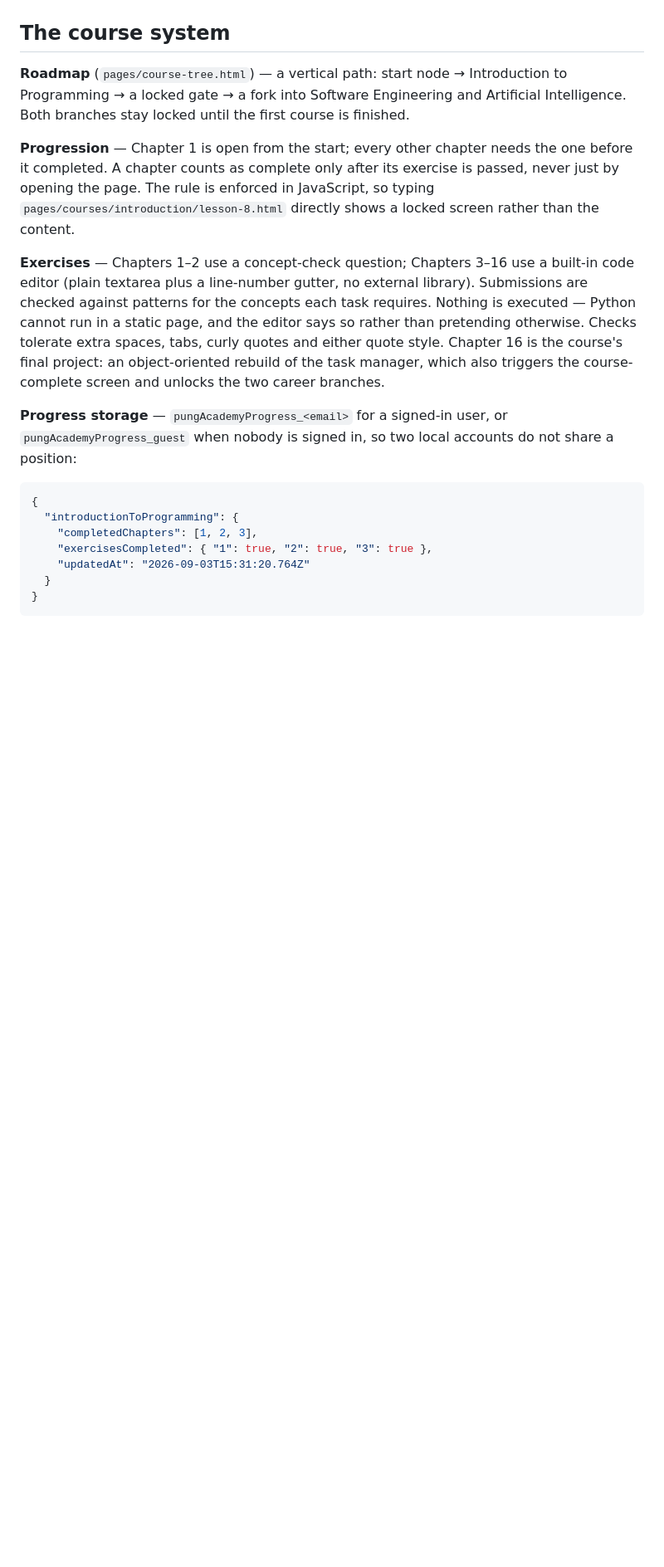
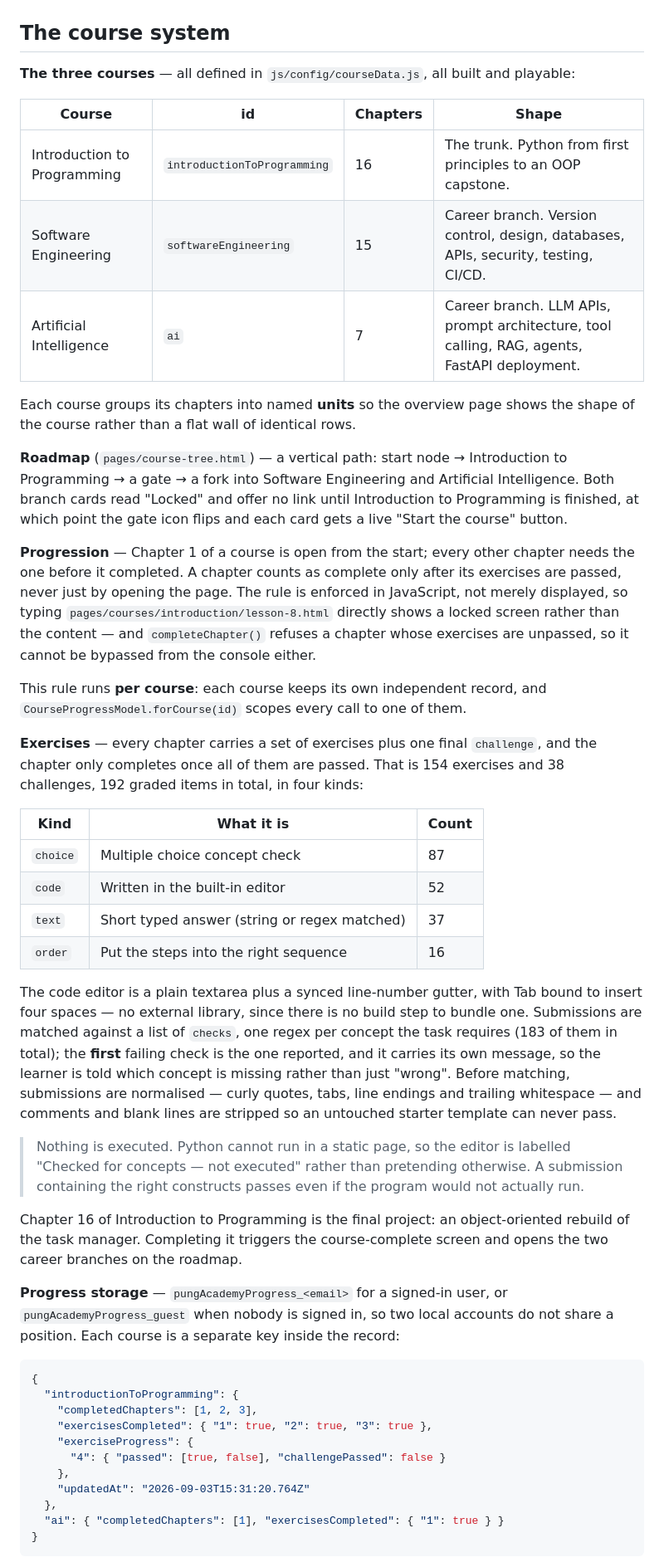
Before and after one commit to thomaseowyn/pung-academy, a Markdown page: README.md, the part around one of its changes. Shown at 83% size. Rendered like a GitHub page; blank space fills up the shorter version.

````diff
--- a/README.md
+++ b/README.md
@@ -100,36 +106,80 @@ root-absolute paths.
 
 ## The course system
 
-**Roadmap** (`pages/course-tree.html`) — a vertical path: start node → Introduction to
-Programming → a locked gate → a fork into Software Engineering and Artificial
-Intelligence. Both branches stay locked until the first course is finished.
+**The three courses** — all defined in `js/config/courseData.js`, all built and
+playable:
 
-**Progression** — Chapter 1 is open from the start; every other chapter needs
-the one before it completed. A chapter counts as complete only after its
-exercise is passed, never just by opening the page. The rule is enforced in
-JavaScript, so typing `pages/courses/introduction/lesson-8.html` directly shows
-a locked screen rather than the content.
+| Course | id | Chapters | Shape |
+| --- | --- | --- | --- |
+| Introduction to Programming | `introductionToProgramming` | 16 | The trunk. Python from first principles to an OOP capstone. |
+| Software Engineering | `softwareEngineering` | 15 | Career branch. Version control, design, databases, APIs, security, testing, CI/CD. |
+| Artificial Intelligence | `ai` | 7 | Career branch. LLM APIs, prompt architecture, tool calling, RAG, agents, FastAPI deployment. |
 
-**Exercises** — Chapters 1–2 use a concept-check question; Chapters 3–16 use a
-built-in code editor (plain textarea plus a line-number gutter, no external
-library). Submissions are checked against patterns for the concepts each task
-requires. Nothing is executed — Python cannot run in a static page, and the
-editor says so rather than pretending otherwise. Checks tolerate extra spaces,
-tabs, curly quotes and either quote style. Chapter 16 is the course's final
-project: an object-oriented rebuild of the task manager, which also triggers
-the course-complete screen and unlocks the two career branches.
+Each course groups its chapters into named **units** so the overview page shows
+the shape of the course rather than a flat wall of identical rows.
+
+**Roadmap** (`pages/course-tree.html`) — a vertical path: start node →
+Introduction to Programming → a gate → a fork into Software Engineering and
+Artificial Intelligence. Both branch cards read "Locked" and offer no link until
+Introduction to Programming is finished, at which point the gate icon flips and
+each card gets a live "Start the course" button.
+
+**Progression** — Chapter 1 of a course is open from the start; every other
+chapter needs the one before it completed. A chapter counts as complete only
+after its exercises are passed, never just by opening the page. The rule is
+enforced in JavaScript, not merely displayed, so typing
+`pages/courses/introduction/lesson-8.html` directly shows a locked screen rather
+than the content — and `completeChapter()` refuses a chapter whose exercises are
+unpassed, so it cannot be bypassed from the console either.
+
+This rule runs **per course**: each course keeps its own independent record, and
+`CourseProgressModel.forCourse(id)` scopes every call to one of them.
+
+**Exercises** — every chapter carries a set of exercises plus one final
+`challenge`, and the chapter only completes once all of them are passed. That is
+154 exercises and 38 challenges, 192 graded items in total, in four kinds:
+
+| Kind | What it is | Count |
+| --- | --- | --- |
+| `choice` | Multiple choice concept check | 87 |
+| `code` | Written in the built-in editor | 52 |
+| `text` | Short typed answer (string or regex matched) | 37 |
+| `order` | Put the steps into the right sequence | 16 |
+
+The code editor is a plain textarea plus a synced line-number gutter, with Tab
+bound to insert four spaces — no external library, since there is no build step
+to bundle one. Submissions are matched against a list of `checks`, one regex per
+concept the task requires (183 of them in total); the **first** failing check is
+the one reported, and it carries its own message, so the learner is told which
+concept is missing rather than just "wrong". Before matching, submissions are
+normalised — curly quotes, tabs, line endings and trailing whitespace — and
+comments and blank lines are stripped so an untouched starter template can never
+pass.
+
+> Nothing is executed. Python cannot run in a static page, so the editor is
+> labelled "Checked for concepts — not executed" rather than pretending
+> otherwise. A submission containing the right constructs passes even if the
+> program would not actually run.
+
+Chapter 16 of Introduction to Programming is the final project: an
+object-oriented rebuild of the task manager. Completing it triggers the
+course-complete screen and opens the two career branches on the roadmap.
 
 **Progress storage** — `pungAcademyProgress_<email>` for a signed-in user, or
 `pungAcademyProgress_guest` when nobody is signed in, so two local accounts do
-not share a position:
+not share a position. Each course is a separate key inside the record:
 
 ```json
 {
   "introductionToProgramming": {
     "completedChapters": [1, 2, 3],
     "exercisesCompleted": { "1": true, "2": true, "3": true },
+    "exerciseProgress": {
+      "4": { "passed": [true, false], "challengePassed": false }
+    },
     "updatedAt": "2026-09-03T15:31:20.764Z"
-  }
+  },
+  "ai": { "completedChapters": [1], "exercisesCompleted": { "1": true } }
 }
 ```
 
````
Also changed, not shown: other parts of README.md (+34 -20 lines).
